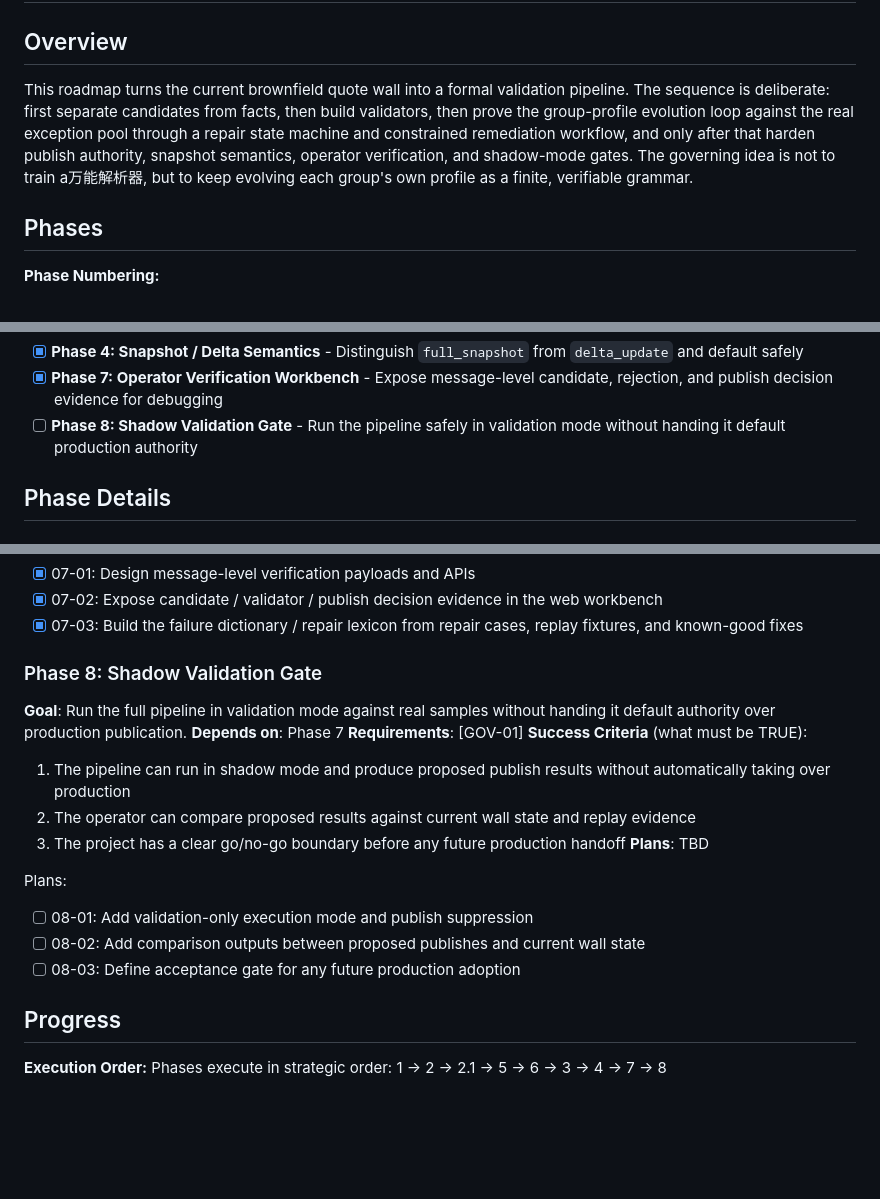
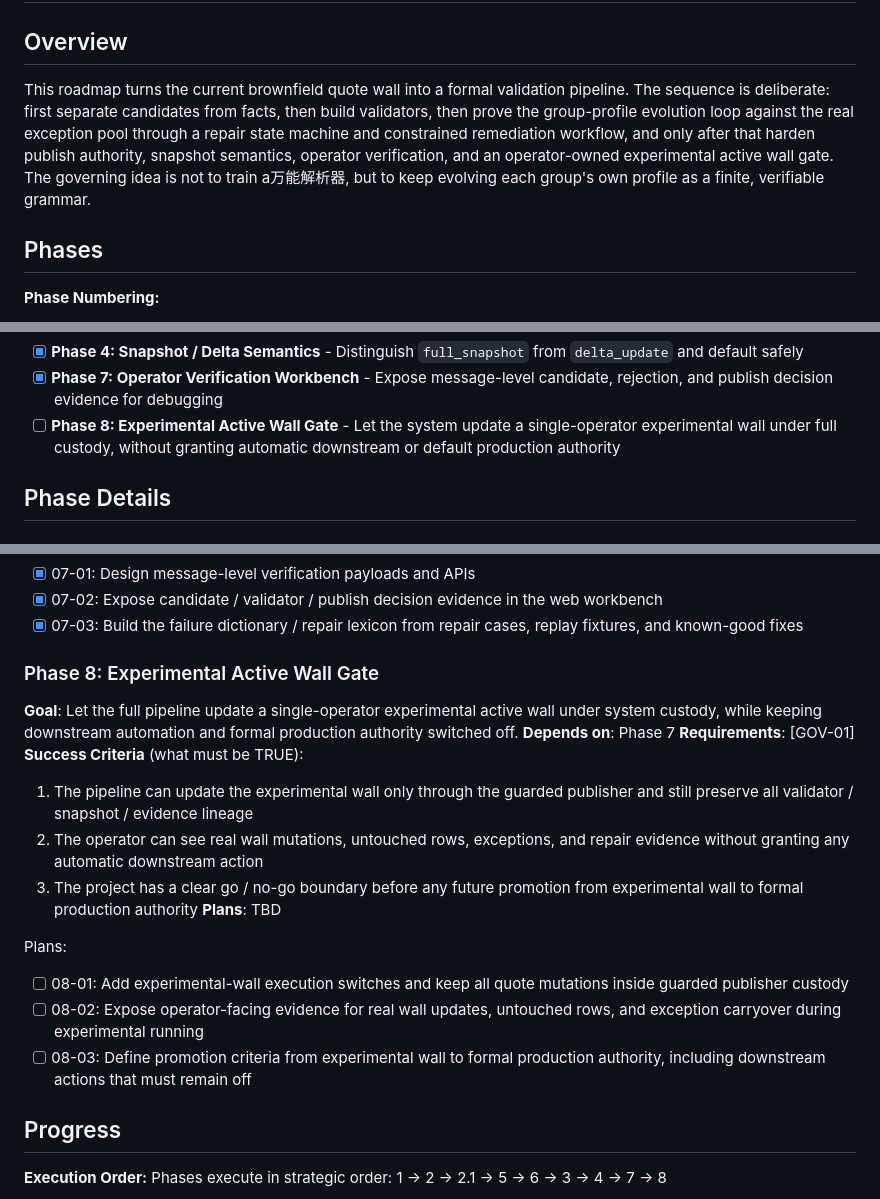
Before and after one commit to lccstc/SeeSee, a Markdown page: .planning/ROADMAP.md, 3 parts joined by grey strips. Drawn GitHub-style; blank space fills up the shorter version.

Commit message:
docs: redefine phase 08 as experimental active wall gate

```diff
--- a/.planning/ROADMAP.md
+++ b/.planning/ROADMAP.md
@@ -2,7 +2,7 @@
 
 ## Overview
 
-This roadmap turns the current brownfield quote wall into a formal validation pipeline. The sequence is deliberate: first separate candidates from facts, then build validators, then prove the group-profile evolution loop against the real exception pool through a repair state machine and constrained remediation workflow, and only after that harden publish authority, snapshot semantics, operator verification, and shadow-mode gates. The governing idea is not to train a万能解析器, but to keep evolving each group's own profile as a finite, verifiable grammar.
+This roadmap turns the current brownfield quote wall into a formal validation pipeline. The sequence is deliberate: first separate candidates from facts, then build validators, then prove the group-profile evolution loop against the real exception pool through a repair state machine and constrained remediation workflow, and only after that harden publish authority, snapshot semantics, operator verification, and an operator-owned experimental active wall gate. The governing idea is not to train a万能解析器, but to keep evolving each group's own profile as a finite, verifiable grammar.
 
 ## Phases
 
@@ -20,7 +20,7 @@ Decimal phases appear between their surrounding integers in numeric order.
 - [x] **Phase 3: Fact Protection Publisher** - Make one guarded publisher the only path that can mutate active quote facts
 - [x] **Phase 4: Snapshot / Delta Semantics** - Distinguish `full_snapshot` from `delta_update` and default safely
 - [x] **Phase 7: Operator Verification Workbench** - Expose message-level candidate, rejection, and publish decision evidence for debugging
-- [ ] **Phase 8: Shadow Validation Gate** - Run the pipeline safely in validation mode without handing it default production authority
+- [ ] **Phase 8: Experimental Active Wall Gate** - Let the system update a single-operator experimental wall under full custody, without granting automatic downstream or default production authority
 
 ## Phase Details
 
@@ -146,20 +146,20 @@ Plans:
 - [x] 07-02: Expose candidate / validator / publish decision evidence in the web workbench
 - [x] 07-03: Build the failure dictionary / repair lexicon from repair cases, replay fixtures, and known-good fixes
 
-### Phase 8: Shadow Validation Gate
-**Goal**: Run the full pipeline in validation mode against real samples without handing it default authority over production publication.
+### Phase 8: Experimental Active Wall Gate
+**Goal**: Let the full pipeline update a single-operator experimental active wall under system custody, while keeping downstream automation and formal production authority switched off.
 **Depends on**: Phase 7
 **Requirements**: [GOV-01]
 **Success Criteria** (what must be TRUE):
-  1. The pipeline can run in shadow mode and produce proposed publish results without automatically taking over production
-  2. The operator can compare proposed results against current wall state and replay evidence
-  3. The project has a clear go/no-go boundary before any future production handoff
+  1. The pipeline can update the experimental wall only through the guarded publisher and still preserve all validator / snapshot / evidence lineage
+  2. The operator can see real wall mutations, untouched rows, exceptions, and repair evidence without granting any automatic downstream action
+  3. The project has a clear go / no-go boundary before any future promotion from experimental wall to formal production authority
 **Plans**: TBD
 
 Plans:
-- [ ] 08-01: Add validation-only execution mode and publish suppression
-- [ ] 08-02: Add comparison outputs between proposed publishes and current wall state
-- [ ] 08-03: Define acceptance gate for any future production adoption
+- [ ] 08-01: Add experimental-wall execution switches and keep all quote mutations inside guarded publisher custody
+- [ ] 08-02: Expose operator-facing evidence for real wall updates, untouched rows, and exception carryover during experimental running
+- [ ] 08-03: Define promotion criteria from experimental wall to formal production authority, including downstream actions that must remain off
 
 ## Progress
 
```
Also changed, not shown: other parts of .planning/ROADMAP.md (+1 -1 lines), .planning/REQUIREMENTS.md (+1 -1 lines), .planning/STATE.md (+3 -3 lines).
